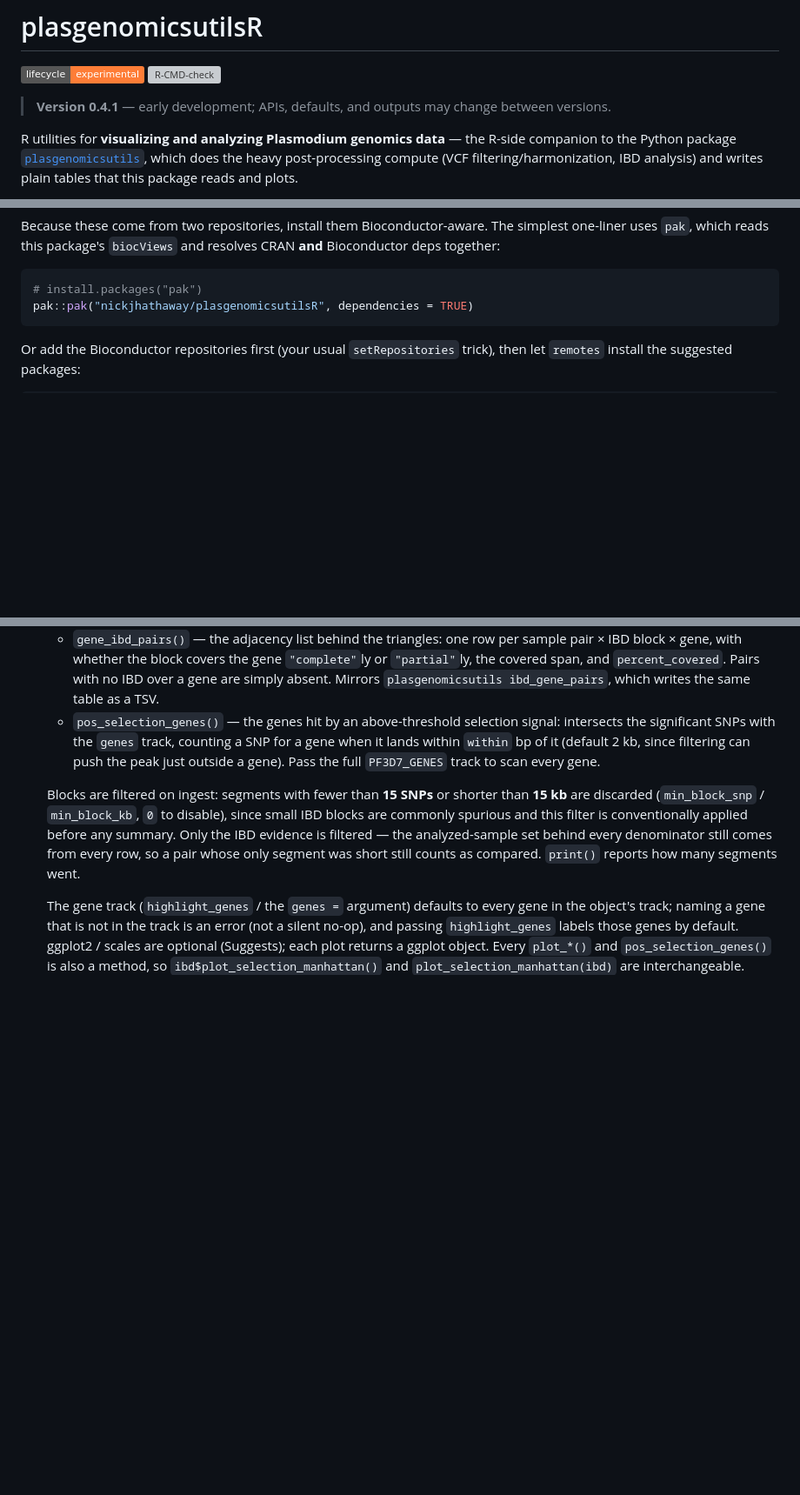
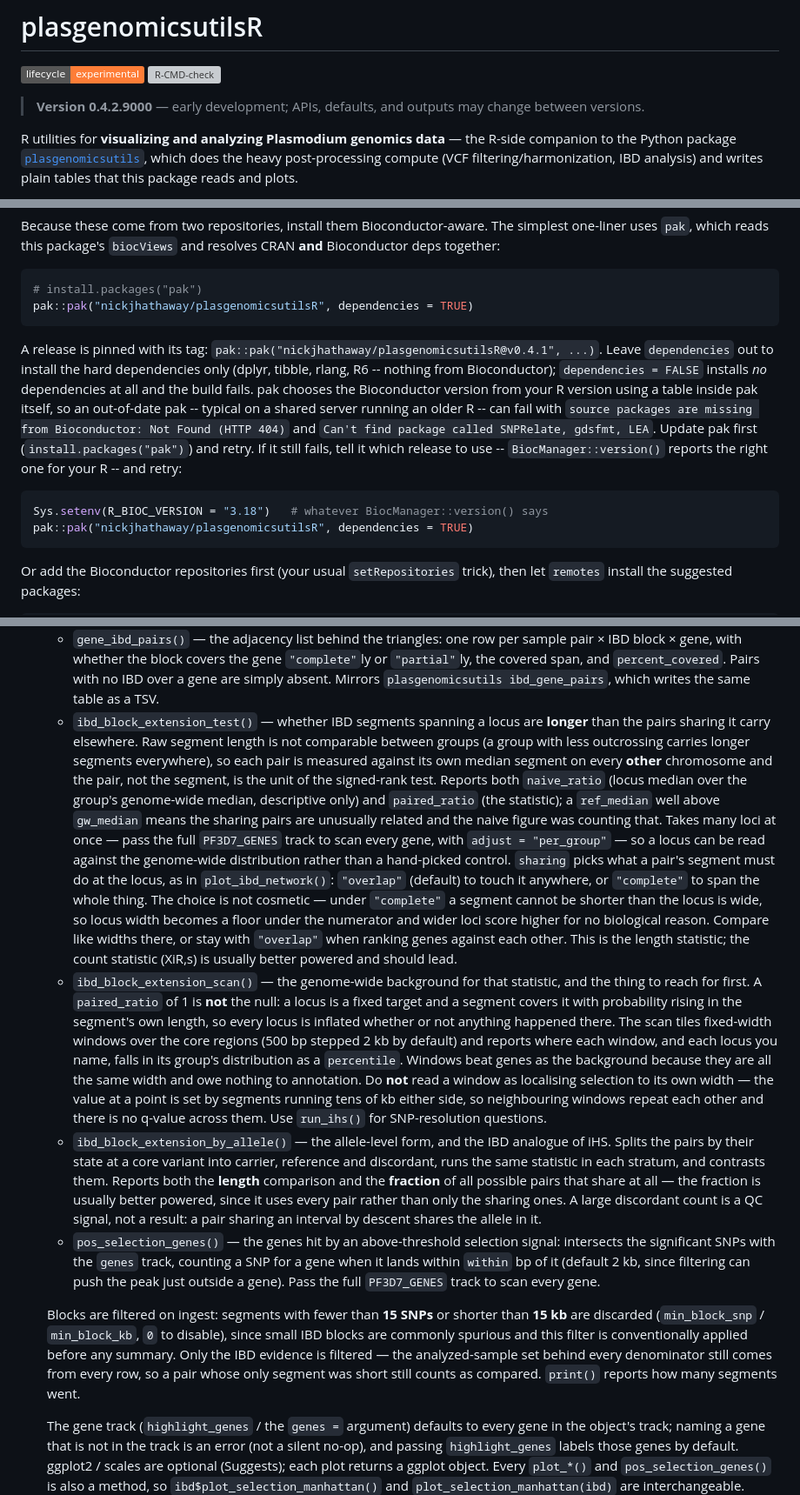
Before and after one commit to nickjhathaway/plasgenomicsutilsR, a Markdown page: README.md, 3 parts joined by grey strips. Shown at 87% size. GitHub-like rendering; badges without logos; blank space fills up the shorter version; grey boxes are pictures that could not be loaded.

````diff
--- a/README.md
+++ b/README.md
@@ -5,7 +5,7 @@
 [![R-CMD-check](https://github.com/nickjhathaway/plasgenomicsutilsR/actions/workflows/R-CMD-check.yaml/badge.svg)](https://github.com/nickjhathaway/plasgenomicsutilsR/actions/workflows/R-CMD-check.yaml)
 <!-- badges: end -->
 
-> **Version 0.4.1** — early development; APIs, defaults, and outputs may change
+> **Version 0.4.2.9000** — early development; APIs, defaults, and outputs may change
 > between versions.
 
 R utilities for **visualizing and analyzing Plasmodium genomics data** — the
@@ -40,6 +40,22 @@ Bioconductor deps together:
 
 ```r
 # install.packages("pak")
+pak::pak("nickjhathaway/plasgenomicsutilsR", dependencies = TRUE)
+```
+
+A release is pinned with its tag: `pak::pak("nickjhathaway/plasgenomicsutilsR@v0.4.1", ...)`.
+Leave `dependencies` out to install the hard dependencies only (dplyr, tibble, rlang, R6 --
+nothing from Bioconductor); `dependencies = FALSE` installs *no* dependencies at all and the
+build fails.
+pak chooses the Bioconductor version from your R version using a table inside pak itself,
+so an out-of-date pak -- typical on a shared server running an older R -- can fail with
+`source packages are missing from Bioconductor: Not Found (HTTP 404)` and
+`Can't find package called SNPRelate, gdsfmt, LEA`. Update pak first (`install.packages("pak")`)
+and retry. If it still fails, tell it which release to use -- `BiocManager::version()`
+reports the right one for your R -- and retry:
+
+```r
+Sys.setenv(R_BIOC_VERSION = "3.18")   # whatever BiocManager::version() says
 pak::pak("nickjhathaway/plasgenomicsutilsR", dependencies = TRUE)
 ```
 
@@ -107,6 +123,41 @@ install.packages(c("ggplot2", "scales", "patchwork", "ggnewscale", "ggtext", "uw
     `"partial"`ly, the covered span, and `percent_covered`. Pairs with no IBD over a gene
     are simply absent. Mirrors `plasgenomicsutils ibd_gene_pairs`, which writes the same
     table as a TSV.
+  - `ibd_block_extension_test()` — whether IBD segments spanning a locus are **longer**
+    than the pairs sharing it carry elsewhere. Raw segment length is not comparable between
+    groups (a group with less outcrossing carries longer segments everywhere), so each pair
+    is measured against its own median segment on every **other** chromosome and the pair,
+    not the segment, is the unit of the signed-rank test. Reports both `naive_ratio`
+    (locus median over the group's genome-wide median, descriptive only) and
+    `paired_ratio` (the statistic); a `ref_median` well above `gw_median` means the sharing
+    pairs are unusually related and the naive figure was counting that. Takes many loci at
+    once — pass the full `PF3D7_GENES` track to scan every gene, with
+    `adjust = "per_group"` — so a locus can be read against the genome-wide distribution
+    rather than a hand-picked control. `sharing` picks what a pair's segment must do at the
+    locus, as in `plot_ibd_network()`: `"overlap"` (default) to touch it anywhere, or
+    `"complete"` to span the whole thing. The choice is not cosmetic — under `"complete"` a
+    segment cannot be shorter than the locus is wide, so locus width becomes a floor under
+    the numerator and wider loci score higher for no biological reason. Compare like widths
+    there, or stay with `"overlap"` when ranking genes against each other. This is the
+    length statistic; the count statistic (XiR,s) is usually better powered and should lead.
+  - `ibd_block_extension_scan()` — the genome-wide background for that statistic, and the
+    thing to reach for first. A `paired_ratio` of 1 is **not** the null: a locus is a fixed
+    target and a segment covers it with probability rising in the segment's own length, so
+    every locus is inflated whether or not anything happened there. The scan tiles fixed-width
+    windows over the core regions (500 bp stepped 2 kb by default) and reports where each
+    window, and each locus you name, falls in its group's distribution as a `percentile`.
+    Windows beat genes as the background because they are all the same width and owe nothing
+    to annotation. Do **not** read a window as localising selection to its own width — the
+    value at a point is set by segments running tens of kb either side, so neighbouring
+    windows repeat each other and there is no q-value across them. Use `run_ihs()` for
+    SNP-resolution questions.
+  - `ibd_block_extension_by_allele()` — the allele-level form, and the IBD analogue of iHS.
+    Splits the pairs by their state at a core variant into carrier, reference and discordant,
+    runs the same statistic in each stratum, and contrasts them. Reports both the **length**
+    comparison and the **fraction** of all possible pairs that share at all — the fraction is
+    usually better powered, since it uses every pair rather than only the sharing ones. A
+    large discordant count is a QC signal, not a result: a pair sharing an interval by descent
+    shares the allele in it.
   - `pos_selection_genes()` — the genes hit by an above-threshold selection signal:
     intersects the significant SNPs with the `genes` track, counting a SNP for a gene
     when it lands within `within` bp of it (default 2 kb, since filtering can push the
````
